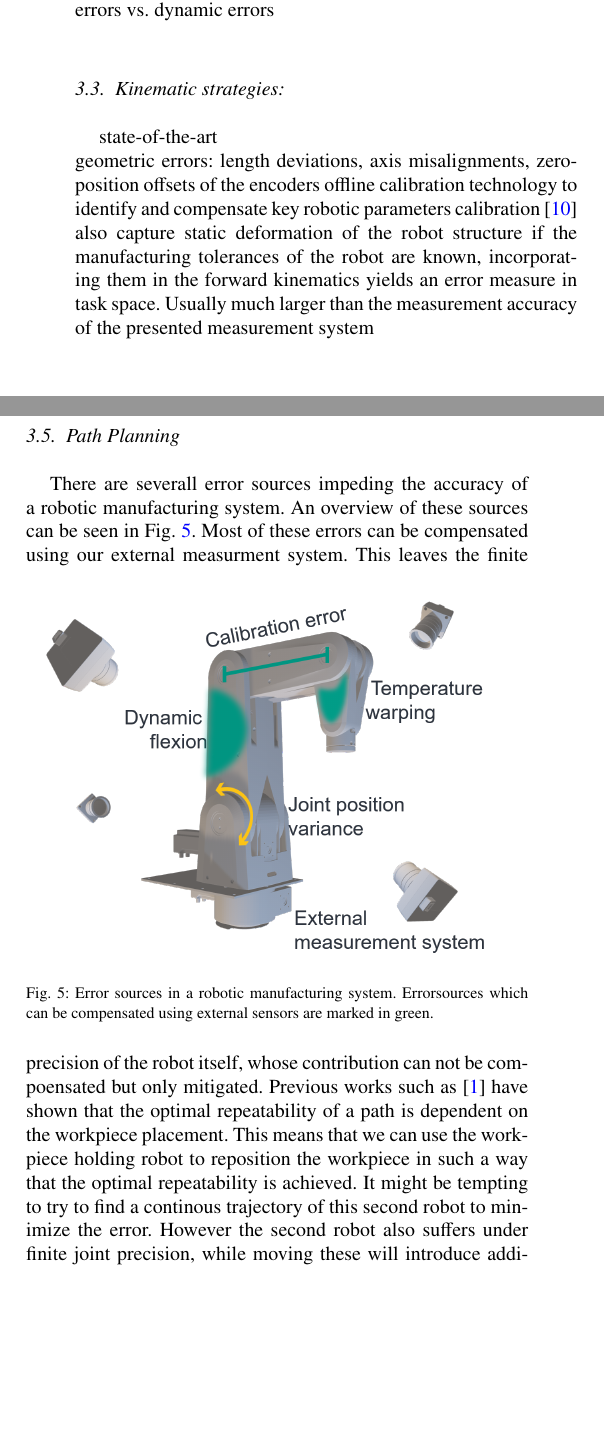
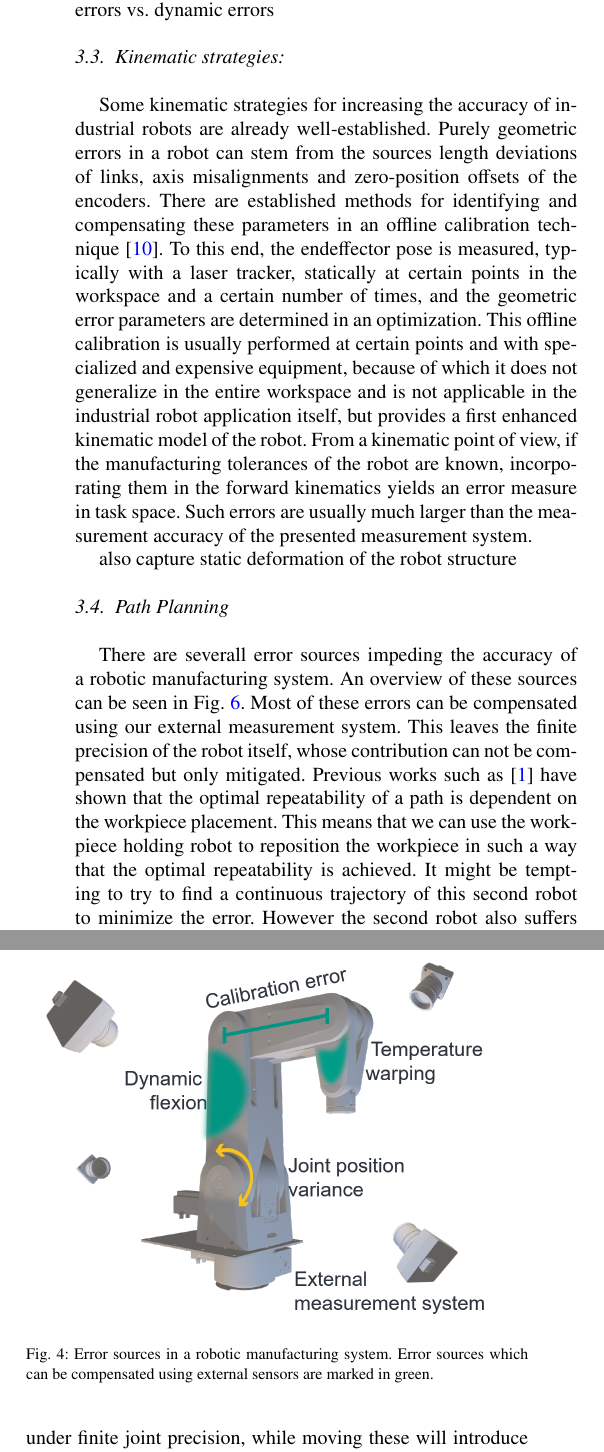
Before and after one commit to BBertschinger/24_SDManu3_CIRP_ICME, a LaTeX paper (PROCIR_ICME_2024.tex): two parts of the columns of page 3 of 6, joined at a grey line, cut so that both start at the same text, the shorter picture padded with empty space. Compiled offline with pdfLaTeX.

Commit message:
process strategies continued

```diff
--- a/PROCIR_ICME_2024.tex
+++ b/PROCIR_ICME_2024.tex
@@ -363,9 +363,29 @@ In the field of robot trajectory generation, this has lead to the path speed dec
 Therein, first a path is generated kinematically, and second time-indexed considering the robot dynamics.
 kinematic errors vs. dynamic errors
 
-\subsection{Kinematic strategies:} state-of-the-art\\
-geometric errors: length deviations, axis misalignments, zero-position offsets of the encoders
-offline calibration technology to identify and compensate key robotic parameters
-calibration~\cite{Wiest01}
+\subsection{Kinematic strategies:}
+Some kinematic strategies for increasing the accuracy of industrial robots are already well-established.
+Purely geometric errors in a robot can stem from the sources length deviations of links, axis misalignments and zero-position offsets of the encoders.
+There are established methods for identifying and compensating these parameters in an offline calibration technique~\cite{Wiest01}.
+To this end, the endeffector pose is measured, typically with a laser tracker, statically at certain points in the workspace and a certain number of times, and the geometric error parameters are determined in an optimization.
+This offline calibration is usually performed at certain points and with specialized and expensive equipment, because of which it does not generalize in the entire workspace and is not applicable in the industrial robot application itself, but provides a first enhanced kinematic model of the robot.
+From a kinematic point of view, if the manufacturing tolerances of the robot are known, incorporating them in the forward kinematics yields an error measure in task space. Such errors are usually much larger than the measurement accuracy of the presented measurement system.
+
 also capture static deformation of the robot structure
-if the manufacturing tolerances of the robot are known, incorporating them in the forward kinematics yields an error measure in task space. Usually much larger than the measurement accuracy of the presented measurement system
+
+
+\subsection{Path Planning}
+There are severall error sources impeding the accuracy of a robotic manufacturing system.
+An overview of these sources can be seen in Fig.~\ref{fig:error_sources}.
+Most of these errors can be compensated using our external measurement system.
+\begin{figure}[h]
+\centering
+\includegraphics[width=\columnwidth]{graphics/error_sources.png}
+\caption{Error sources in a robotic manufacturing system. Error sources which can be compensated using external sensors are marked in green.}
+\label{fig:error_sources}
+\end{figure}
+This leaves the finite precision of the robot itself, whose contribution can not be compensated but only mitigated.
+Previous works such as \cite{previous_work} have shown that the optimal repeatability of a path is dependent on the workpiece placement.
+This means that we can use the workpiece holding robot to reposition the workpiece in such a way that the optimal repeatability is achieved.
+It might be tempting to try to find a continuous trajectory of this second robot to minimize the error.
+However the second robot also suffers under finite joint precision, while moving these will introduce additional errors.
@@ -371,0 +395,2 @@ if the manufacturing tolerances of the robot are known, incorporating them in th
+\begin{enumerate}
+  \item Cut path into multiple segments
@@ -371,0 +411,2 @@ if the manufacturing tolerances of the robot are known, incorporating them in th
+\subsection{Camera Placement}
+After planning the path the two robots are bound to perform complex movements that might obscure some makers from the camera.
@@ -372,3 +428,4 @@ if the manufacturing tolerances of the robot are known, incorporating them in th
+\end{figure}
 
 \subsection{Dynamic Strategies:} Ongoing Research \\
 literature on capturing dynamic errors:
@@ -398,19 +455,3 @@ allows for trade-off between process speed and accuracy
 
 next step: to incorporate in optimization
 
-
-\subsection{Path Planning}
-There are severall error sources impeding the accuracy of a robotic manufacturing system.
-An overview of these sources can be seen in Fig.~\ref{fig:error_sources}.
-Most of these errors can be compensated using our external measurment system.
-\begin{figure}[h]
-\centering
-\includegraphics[width=\columnwidth]{graphics/error_sources.png}
-\caption{Error sources in a robotic manufacturing system. Errorsources which can be compensated using external sensors are marked in green.}
-\label{fig:error_sources}
-\end{figure}
-This leaves the finite precision of the robot itself, whose contribution can not be compoensated but only mitigated.
-Previous works such as \cite{previous_work} have shown that the optimal repeatability of a path is dependent on the workpiece placement.
-This means that we can use the workpiece holding robot to reposition the workpiece in such a way that the optimal repeatability is achieved.
-It might be tempting to try to find a continous trajectory of this second robot to minimize the error.
-However the second robot also suffers under finite joint precision, while moving these will introduce additional errors.
@@ -420,2 +457,0 @@ Here the authors propose a 4 step process to path planning:
-\begin{enumerate}
-  \item Cut path into multiple segments
```
Also changed, not shown: sample.bib (+8 -0 lines), PROCIR_ICME_2024.tex (75 more changed lines).
